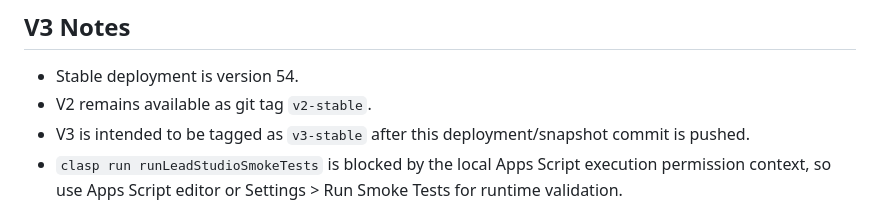
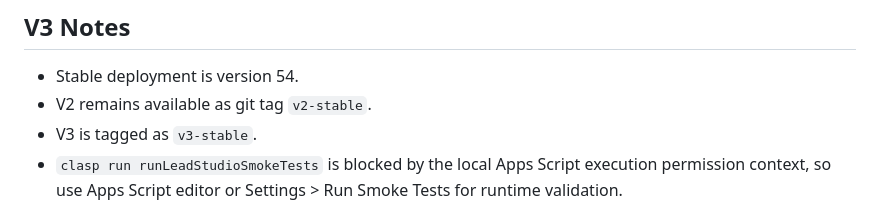
Before and after one commit to MichoTronic/LeadStudio, a Markdown page: PROJECT_STATUS.md, the part around the change. Drawn GitHub-style.

```diff
--- a/PROJECT_STATUS.md
+++ b/PROJECT_STATUS.md
@@ -113,7 +113,7 @@ getDailyRefreshLeadsTriggerStatus() => triggerCount: 1
 
 - Stable deployment is version 54.
 - V2 remains available as git tag `v2-stable`.
-- V3 is intended to be tagged as `v3-stable` after this deployment/snapshot commit is pushed.
+- V3 is tagged as `v3-stable`.
 - `clasp run runLeadStudioSmokeTests` is blocked by the local Apps Script execution permission context, so use Apps Script editor or Settings > Run Smoke Tests for runtime validation.
 
 ## Documentation Rules
```
Also changed, not shown: ProjectControl/CHECKLIST.md (+1 -1 lines).
